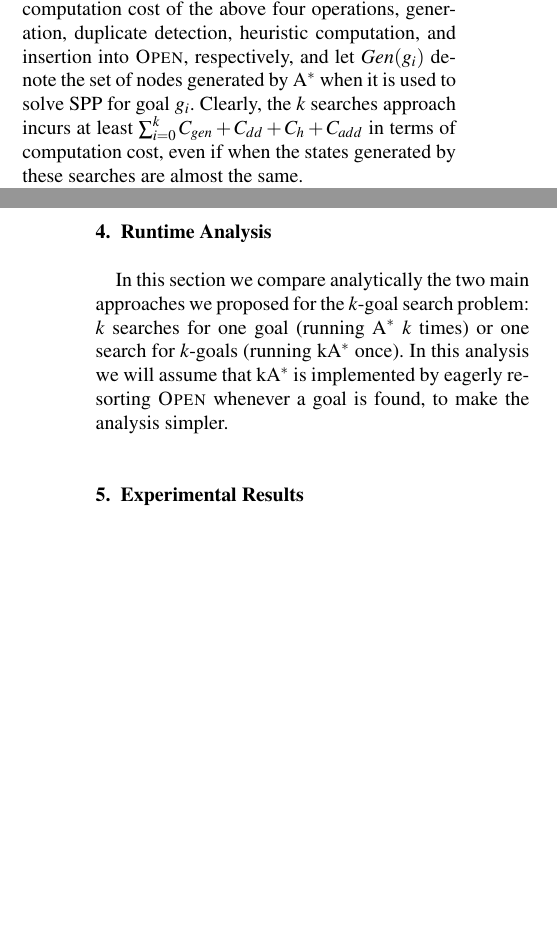
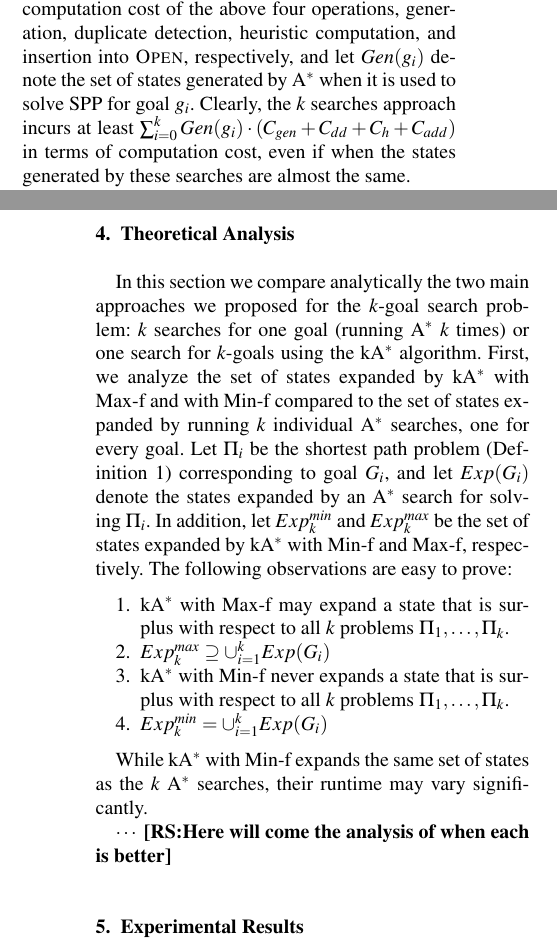
Before and after one commit to ronistern/k-goal, a LaTeX document (main.tex): two parts of the columns of pages 3 and 8 of 11, joined at a grey line, cut so that both start at the same text, the shorter picture padded with empty space. Compiled offline with pdfLaTeX.

Commit message:
Added some preliminary analysis

```diff
--- a/main.tex
+++ b/main.tex
@@ -247,8 +250,8 @@ an action to the expanded state. This step usually involves setting up some data
 \end{enumerate}
 Each of these operations incur some computational cost. Let $C_{gen}, C_{dd}, C_{h},$ and $C_{add}$ denote the average computation cost
 of the above four operations, generation, duplicate detection, heuristic computation, and insertion into \open{}, respectively,
-and let $Gen(g_i)$ denote the set of nodes generated by \astar{} when it is used to solve SPP for goal $g_i$.
-Clearly, the $k$ searches approach incurs at least $\sum_{i=0}^k C_{gen}+C_{dd}+C_{h}+C_{add}$ in terms of computation cost,
+and let $Gen(g_i)$ denote the set of states generated by \astar{} when it is used to solve SPP for goal $g_i$.
+Clearly, the $k$ searches approach incurs at least $\sum_{i=0}^k Gen(g_i)\cdot(C_{gen}+C_{dd}+C_{h}+C_{add})$ in terms of computation cost,
 even if when the states generated by these searches are almost the same.
 
 \begin{figure}
@@ -492,10 +493,27 @@ Every path $\pi_i$ returned by Lazy \kastar{} with \minf{} is guaranteed to be t
 %Of course, one may still use Max-$f$ as an anytime algorithm.  Instead of assuming that when expanding a goal the best path to it has been found, we continue the search, , still looking for better path to that goal. The search halted when [[Roni: do we still need to compute the heuristic for these goals?]] [[Roni: What is a good stopping condition for this option?]]
 %Concretely, we continued to compute the heuristic for all goals even after they were expanded, thus continuing to guide the search to look for better path continuing the search and looking for better path to the previously expanded goals.
 
-\section{Runtime Analysis}
+\section{Theoretical Analysis}
 % Analysis
-In this section we compare analytically the two main approaches we proposed for the \kgs{} problem: $k$ searches for one goal (running \astar{} $k$ times) or one search for $k$-goals (running \kastar{} once).
-In this analysis we will assume that \kastar{} is implemented by eagerly re-sorting \open{} whenever a goal is found, to make the analysis simpler.
+In this section we compare analytically the two main approaches we proposed for the \kgs{} problem: $k$ searches for one goal (running \astar{} $k$ times) or one search for $k$-goals using the \kastar{} algorithm.
+First, we analyze the set of states expanded by \kastar{} with \maxf{} and with \minf{} compared to the set of states expanded by running $k$ individual \astar{} searches, one for every goal.
+Let $\Pi_i$ be the shortest path problem (Definition~\ref{def:spp}) corresponding to goal $G_i$,
+and let $Exp(G_i)$ denote the states expanded by an \astar{} search for solving $\Pi_i$.
+In addition, let $Exp_{k}^{min}$ and $Exp_{k}^{max}$ be the set of states expanded by \kastar{} with \minf{} and \maxf{}, respectively.
+The following observations are easy to prove:
+	\begin{enumerate}
+	\item \kastar{} with \maxf{} may expand a state that is surplus with respect to all $k$ problems $\Pi_1,\ldots,\Pi_k$.
+	\item $Exp_k^{max} \supseteq \cup_{i=1}^k Exp(G_i)$
+	\item \kastar{} with \minf{} never expands a state that is surplus with respect to all $k$ problems $\Pi_1,\ldots,\Pi_k$.
+	\item $Exp_k^{min} = \cup_{i=1}^k Exp(G_i)$
+\end{enumerate}
+
+While \kastar{} with \minf{} expands the same set of states as the $k$ \astar{} searches,
+their runtime may vary significantly.
+
+$\cdots$
+\roni{Here will come the analysis of when each is better}
+
 
 
 
```
Also changed, not shown: main.tex (11 more changed lines), 1 other file.
